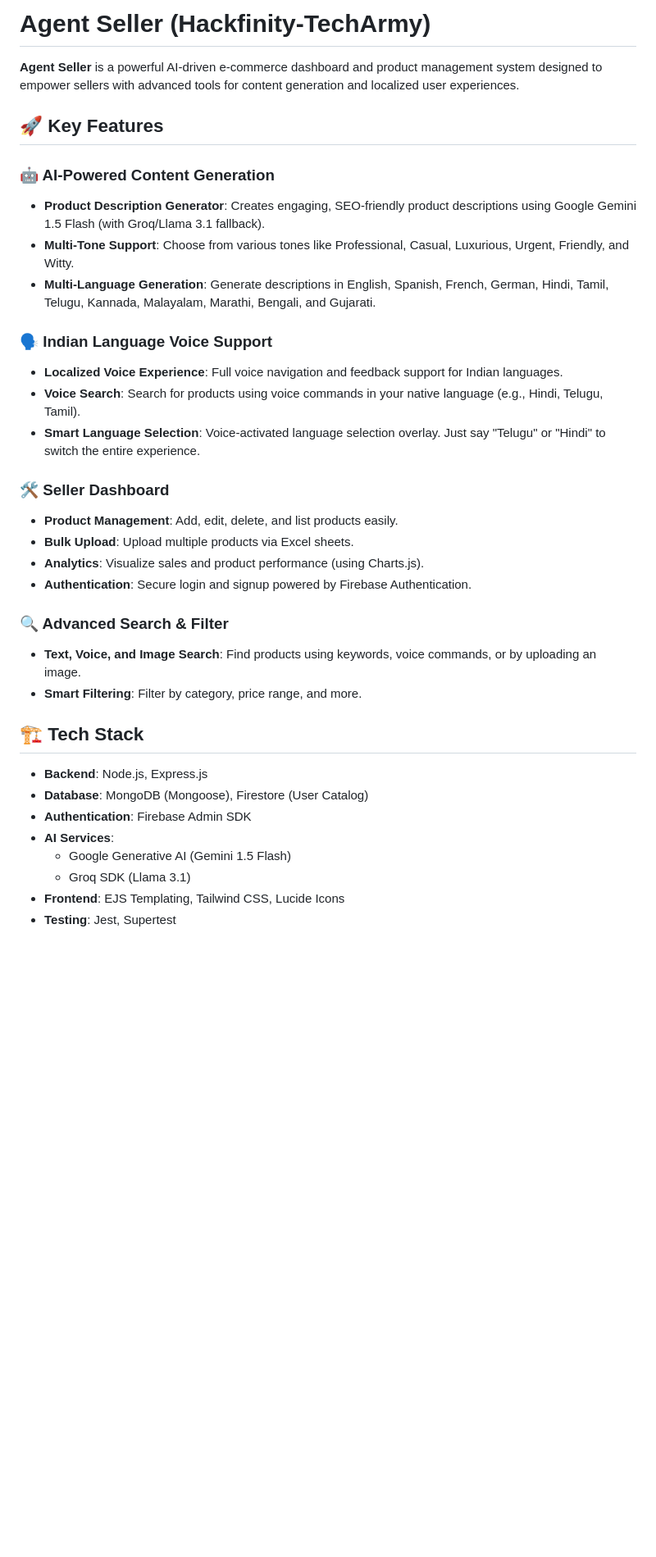
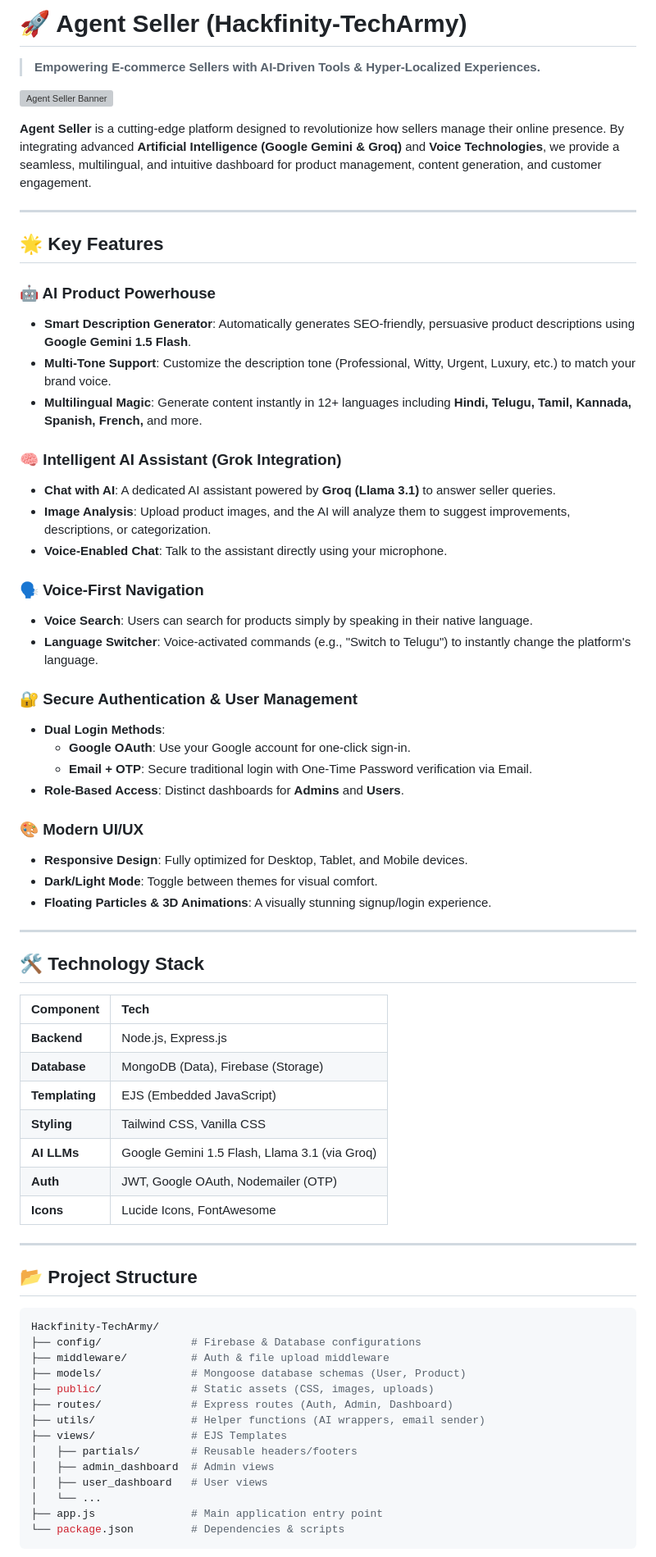
Before and after one commit to Kondareddy1209/Hackfinity-TechArmy, a Markdown page: README.md, the part around one of its changes. Shown at 82% size. GitHub-like rendering; blank space fills up the shorter version; grey boxes are pictures that could not be loaded.

Commit message:
Update README with comprehensive project details

````diff
--- a/README.md
+++ b/README.md
@@ -1,36 +1,72 @@
-# Agent Seller (Hackfinity-TechArmy)
+# 🚀 Agent Seller (Hackfinity-TechArmy)
 
-**Agent Seller** is a powerful AI-driven e-commerce dashboard and product management system designed to empower sellers with advanced tools for content generation and localized user experiences.
+> **Empowering E-commerce Sellers with AI-Driven Tools & Hyper-Localized Experiences.**
 
-## 🚀 Key Features
+![Agent Seller Banner](https://via.placeholder.com/1200x400.png?text=Agent+Seller+Platform)
 
-### 🤖 AI-Powered Content Generation
--   **Product Description Generator**: Creates engaging, SEO-friendly product descriptions using Google Gemini 1.5 Flash (with Groq/Llama 3.1 fallback).
--   **Multi-Tone Support**: Choose from various tones like Professional, Casual, Luxurious, Urgent, Friendly, and Witty.
--   **Multi-Language Generation**: Generate descriptions in English, Spanish, French, German, Hindi, Tamil, Telugu, Kannada, Malayalam, Marathi, Bengali, and Gujarati.
+**Agent Seller** is a cutting-edge platform designed to revolutionize how sellers manage their online presence. By integrating advanced **Artificial Intelligence (Google Gemini & Groq)** and **Voice Technologies**, we provide a seamless, multilingual, and intuitive dashboard for product management, content generation, and customer engagement.
 
-### 🗣️ Indian Language Voice Support
--   **Localized Voice Experience**:  Full voice navigation and feedback support for Indian languages.
--   **Voice Search**: Search for products using voice commands in your native language (e.g., Hindi, Telugu, Tamil).
--   **Smart Language Selection**: Voice-activated language selection overlay. Just say "Telugu" or "Hindi" to switch the entire experience.
+---
 
-### 🛠️ Seller Dashboard
--   **Product Management**: Add, edit, delete, and list products easily.
--   **Bulk Upload**: Upload multiple products via Excel sheets.
--   **Analytics**: Visualize sales and product performance (using Charts.js).
--   **Authentication**: Secure login and signup powered by Firebase Authentication.
+## 🌟 Key Features
 
-### 🔍 Advanced Search & Filter
--   **Text, Voice, and Image Search**: Find products using keywords, voice commands, or by uploading an image.
--   **Smart Filtering**: Filter by category, price range, and more.
+### 🤖 AI Product Powerhouse
+*   **Smart Description Generator**: Automatically generates SEO-friendly, persuasive product descriptions using **Google Gemini 1.5 Flash**.
+*   **Multi-Tone Support**: Customize the description tone (Professional, Witty, Urgent, Luxury, etc.) to match your brand voice.
+*   **Multilingual Magic**: Generate content instantly in 12+ languages including **Hindi, Telugu, Tamil, Kannada, Spanish, French,** and more.
 
-## 🏗️ Tech Stack
+### 🧠 Intelligent AI Assistant (Grok Integration)
+*   **Chat with AI**: A dedicated AI assistant powered by **Groq (Llama 3.1)** to answer seller queries.
+*   **Image Analysis**: Upload product images, and the AI will analyze them to suggest improvements, descriptions, or categorization.
+*   **Voice-Enabled Chat**: Talk to the assistant directly using your microphone.
 
--   **Backend**: Node.js, Express.js
--   **Database**: MongoDB (Mongoose), Firestore (User Catalog)
--   **Authentication**: Firebase Admin SDK
--   **AI Services**:
-    -   Google Generative AI (Gemini 1.5 Flash)
-    -   Groq SDK (Llama 3.1)
--   **Frontend**: EJS Templating, Tailwind CSS, Lucide Icons
--   **Testing**: Jest, Supertest
+### 🗣️ Voice-First Navigation
+*   **Voice Search**: Users can search for products simply by speaking in their native language.
+*   **Language Switcher**: Voice-activated commands (e.g., "Switch to Telugu") to instantly change the platform's language.
+
+### 🔐 Secure Authentication & User Management
+*   **Dual Login Methods**:
+    *   **Google OAuth**: Use your Google account for one-click sign-in.
+    *   **Email + OTP**: Secure traditional login with One-Time Password verification via Email.
+*   **Role-Based Access**: Distinct dashboards for **Admins** and **Users**.
+
+### 🎨 Modern UI/UX
+*   **Responsive Design**: Fully optimized for Desktop, Tablet, and Mobile devices.
+*   **Dark/Light Mode**: Toggle between themes for visual comfort.
+*   **Floating Particles & 3D Animations**: A visually stunning signup/login experience.
+
+---
+
+## 🛠️ Technology Stack
+
+| Component | Tech |
+| :--- | :--- |
+| **Backend** | Node.js, Express.js |
+| **Database** | MongoDB (Data), Firebase (Storage) |
+| **Templating** | EJS (Embedded JavaScript) |
+| **Styling** | Tailwind CSS, Vanilla CSS |
+| **AI LLMs** | Google Gemini 1.5 Flash, Llama 3.1 (via Groq) |
+| **Auth** | JWT, Google OAuth, Nodemailer (OTP) |
+| **Icons** | Lucide Icons, FontAwesome |
+
+---
+
+## 📂 Project Structure
+
+```bash
+Hackfinity-TechArmy/
+├── config/              # Firebase & Database configurations
+├── middleware/          # Auth & file upload middleware
+├── models/              # Mongoose database schemas (User, Product)
+├── public/              # Static assets (CSS, images, uploads)
+├── routes/              # Express routes (Auth, Admin, Dashboard)
+├── utils/               # Helper functions (AI wrappers, email sender)
+├── views/               # EJS Templates
+│   ├── partials/        # Reusable headers/footers
+│   ├── admin_dashboard  # Admin views
+│   ├── user_dashboard   # User views
+│   └── ...
+├── app.js               # Main application entry point
+└── package.json         # Dependencies & scripts
+```
+
````
Also changed, not shown: other parts of README.md (+78 -39 lines).
